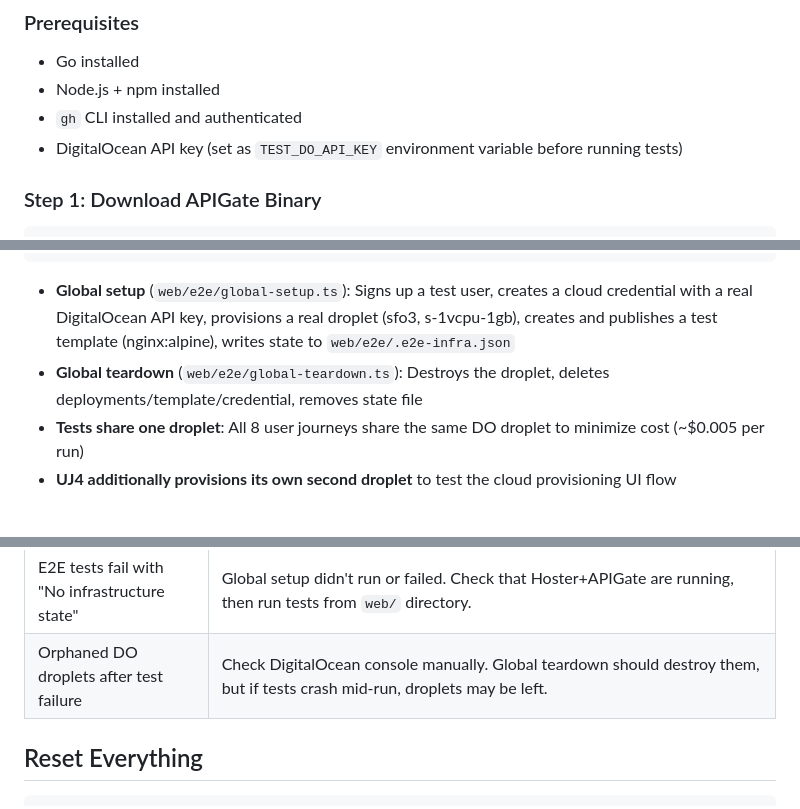
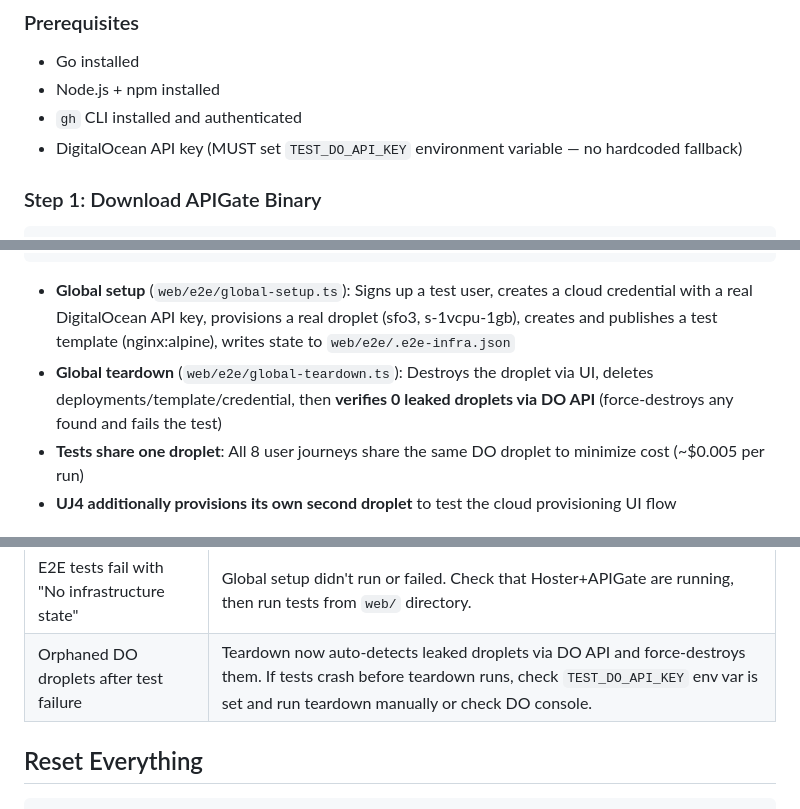
Before and after one commit to artpar/hoster, a Markdown page: specs/local-e2e-setup.md, 3 parts joined by grey strips. Rendered like a GitHub page.

Commit message:
docs: Update E2E setup docs for DO API leak detection and env-only API key

````diff
--- a/specs/local-e2e-setup.md
+++ b/specs/local-e2e-setup.md
@@ -56,7 +56,7 @@ Everything lives in `/tmp/hoster-e2e-test/`:
 - Go installed
 - Node.js + npm installed
 - `gh` CLI installed and authenticated
-- DigitalOcean API key (set as `TEST_DO_API_KEY` environment variable before running tests)
+- DigitalOcean API key (MUST set `TEST_DO_API_KEY` environment variable — no hardcoded fallback)
 
 ### Step 1: Download APIGate Binary
 
@@ -197,7 +197,7 @@ Global Teardown (destroys DO droplet)
 ```
 
 - **Global setup** (`web/e2e/global-setup.ts`): Signs up a test user, creates a cloud credential with a real DigitalOcean API key, provisions a real droplet (sfo3, s-1vcpu-1gb), creates and publishes a test template (nginx:alpine), writes state to `web/e2e/.e2e-infra.json`
-- **Global teardown** (`web/e2e/global-teardown.ts`): Destroys the droplet, deletes deployments/template/credential, removes state file
+- **Global teardown** (`web/e2e/global-teardown.ts`): Destroys the droplet via UI, deletes deployments/template/credential, then **verifies 0 leaked droplets via DO API** (force-destroys any found and fails the test)
 - **Tests share one droplet**: All 8 user journeys share the same DO droplet to minimize cost (~$0.005 per run)
 - **UJ4 additionally provisions its own second droplet** to test the cloud provisioning UI flow
 
@@ -370,7 +370,7 @@ The Handler Routes Configuration in APIGate Settings only affects API endpoints,
 | Encryption key "must be exactly 32 bytes" | The key `e2e-test-encryption-key-32bytes!` is exactly 32 bytes. If using inline env vars with `&`, use the start.sh script instead. |
 | Playwright picks up wrong version | Always run from `cd web && npx playwright test`, NOT from the repo root. |
 | E2E tests fail with "No infrastructure state" | Global setup didn't run or failed. Check that Hoster+APIGate are running, then run tests from `web/` directory. |
-| Orphaned DO droplets after test failure | Check DigitalOcean console manually. Global teardown should destroy them, but if tests crash mid-run, droplets may be left. |
+| Orphaned DO droplets after test failure | Teardown now auto-detects leaked droplets via DO API and force-destroys them. If tests crash before teardown runs, check `TEST_DO_API_KEY` env var is set and run teardown manually or check DO console. |
 
 ## Reset Everything
 
````
